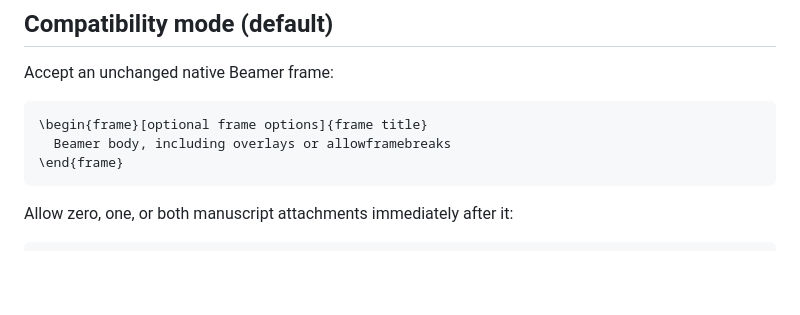
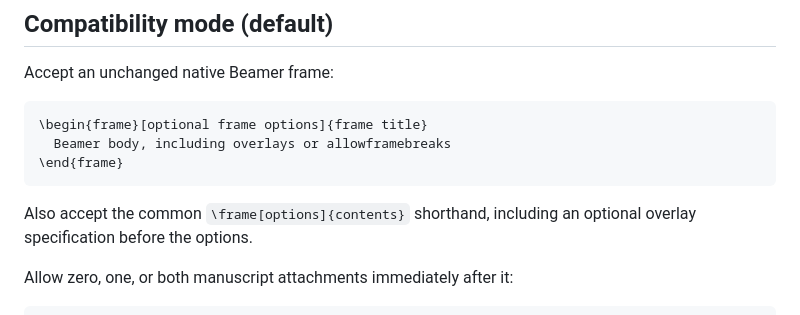
Before and after one commit to vakesamahere/Skill-SlideMaking, a Markdown page: skill/references/source-contract.md, the part around the change. Rendered like a GitHub page; blank space fills up the shorter version.

Commit message:
Extend native Beamer contract

````diff
--- a/skill/references/source-contract.md
+++ b/skill/references/source-contract.md
@@ -9,6 +9,8 @@ Accept an unchanged native Beamer frame:
   Beamer body, including overlays or allowframebreaks
 \end{frame}
 ```
+
+Also accept the common `\frame[options]{contents}` shorthand, including an optional overlay specification before the options.
 
 Allow zero, one, or both manuscript attachments immediately after it:
 
````
